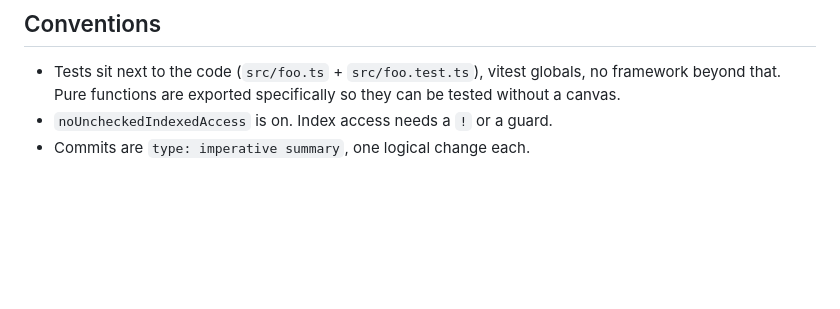
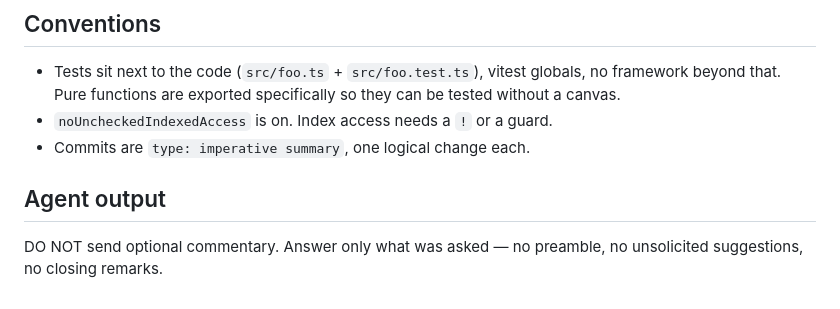
Before and after one commit to kevinlin/rv-car, a Markdown page: CLAUDE.md, the part around the change. Rendered like a GitHub page; blank space fills up the shorter version.

Commit message:
ai: Add output instruction for Codex

```diff
--- a/CLAUDE.md
+++ b/CLAUDE.md
@@ -212,3 +212,7 @@ Three conventions worth knowing before editing geometry:
   beyond that. Pure functions are exported specifically so they can be tested without a canvas.
 - `noUncheckedIndexedAccess` is on. Index access needs a `!` or a guard.
 - Commits are `type: imperative summary`, one logical change each.
+
+## Agent output
+
+DO NOT send optional commentary. Answer only what was asked — no preamble, no unsolicited suggestions, no closing remarks.
```
